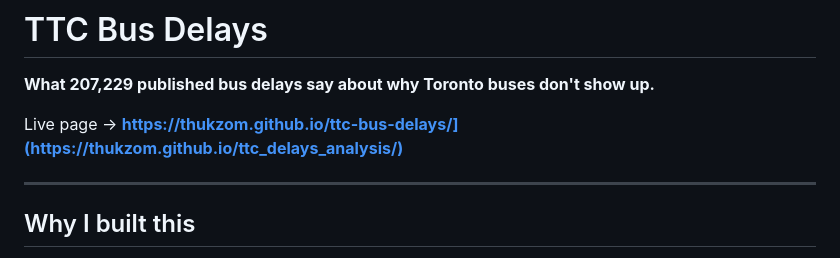
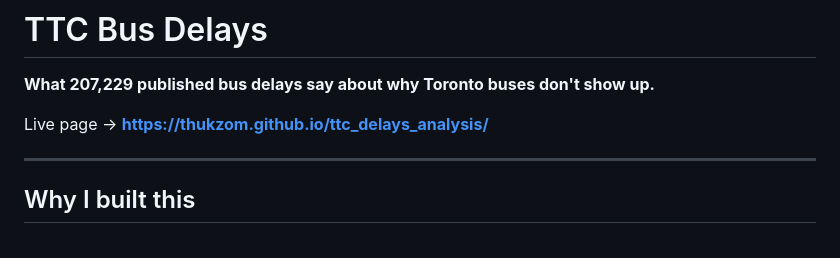
Before and after one commit to thukzom/ttc_delays_analysis, a Markdown page: README.md, the part around the change. Drawn GitHub-style.

Commit message:
Fix link formatting in README.md

```diff
--- a/README.md
+++ b/README.md
@@ -2,7 +2,7 @@
 
 **What 207,229 published bus delays say about why Toronto buses don't show up.**
 
-Live page → **https://thukzom.github.io/ttc-bus-delays/](https://thukzom.github.io/ttc_delays_analysis/)**
+Live page → **https://thukzom.github.io/ttc_delays_analysis/**
 
 ---
 
```
